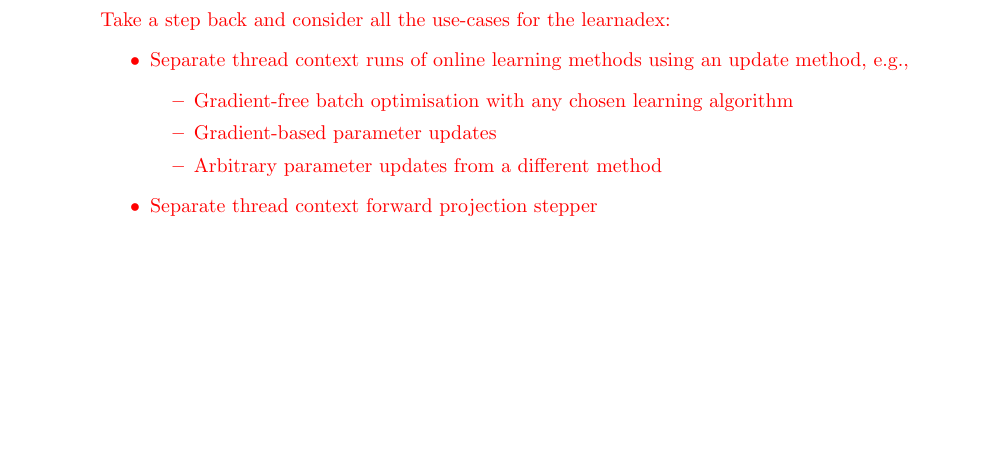
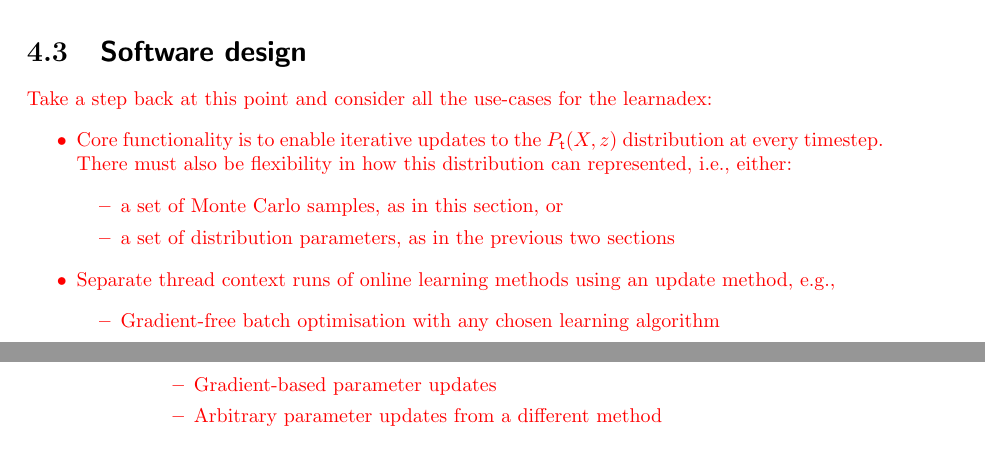
Before and after one commit to umbralcalc/worlds-of-observation, a LaTeX thesis (book.tex, which reads empirical_probabilistic_reweighting_algorithms/chapter.tex, generalised_simulation_inference/chapter.tex): part of page 34 of 72 before the commit and two parts of pages 43 and 44 of 72 after it, the two joined at a grey line, cut at the place of the change, the shorter picture padded with empty space. Compiled offline with pdfLaTeX.

Commit message:
modified some chapters and extended notes

```diff
--- a/empirical_probabilistic_reweighting_algorithms/chapter.tex
+++ b/empirical_probabilistic_reweighting_algorithms/chapter.tex
@@ -121,17 +121,6 @@ Before moving on to the software design aspects, we need to consider how we migh
 
 \section{\sffamily Software design}
 
-\textcolor{red}{Take a step back and consider all the use-cases for the learnadex:
-\begin{itemize}
-\item{Separate thread context runs of online learning methods using an update method, e.g.,}
-\begin{itemize}
-\item{Gradient-free batch optimisation with any chosen learning algorithm}
-\item{Gradient-based parameter updates}
-\item{Arbitrary parameter updates from a different method}
-\end{itemize}
-\item{Separate thread context forward projection stepper}
-\end{itemize}}
-
 Let's now take a step back from the specifics of the probabilistic reweighting algorithm to introduce our new sofware package for this part of the book: the `learnadex'. At its core, the learnadex algorithm adapts the stochadex iteration engine to iterate through streams of data in order to accumulate a global objective function value with respect to that data. The user may then choose which optimisation algorithm (or write their own) to use in order to leverage this objective for learning a better representation of the data.
 
 As we discussed at the end of the last section, the algorithms in the learnadex are all applied in an `online' fashion --- refitting for the optimal hyperparameters $z$ as new data is streamed into them. A challenging aspect of online learning is in managing the computational expense of recomputing the optimal value for $z$ after each new datapoint is sent. To help with this; the user may configure the algorithm recompute the optimum value after larger batches of data have been ingested. The last value of optimum $z$ will also frequently be close to the next optimum in the sequence, so using the former as the initial input into the optimisation routine for the latter is typically very valuable for aiding efficiency.
--- a/generalised_simulation_inference/chapter.tex
+++ b/generalised_simulation_inference/chapter.tex
@@ -135,3 +135,21 @@ Readers with some machine learning experience may be familiar with the classic e
 Readers of the previous section may also have recognized that Eq.~(\ref{eq:x-z-update}) contains the same conditional probability $P_{({\sf t}+1){\sf t}}(x\vert X',z)$ as the reweighting algorithm. This structure enables us to reuse all of the exposition we provided for the probabilistic reweighting and highlights how the reweighting itself can be used in the algorithm to optimise the posterior.
 
 If we now synthesize both of these observations together, we can see how a stochastic variant of the well-known Expectation-Maximisation Algorithm~\cite{hartley1958maximum, dempster1977maximum, murphy2012machine} naturally emerges.
+
+\section{\sffamily Software design}
+
+\textcolor{red}{Take a step back at this point and consider all the use-cases for the learnadex:
+\begin{itemize}
+\item{Core functionality is to enable iterative updates to the $P_{\sf t}(X,z)$ distribution at every timestep. There must also be flexibility in how this distribution can represented, i.e., either:
+\begin{itemize}
+\item{a set of Monte Carlo samples, as in this section, or}
+\item{a set of distribution parameters, as in the previous two sections}
+\end{itemize}
+}
+\item{Separate thread context runs of online learning methods using an update method, e.g.,}
+\begin{itemize}
+\item{Gradient-free batch optimisation with any chosen learning algorithm}
+\item{Gradient-based parameter updates}
+\item{Arbitrary parameter updates from a different method}
+\end{itemize}
+\end{itemize}}
```
Also changed, not shown: book.pdf.
